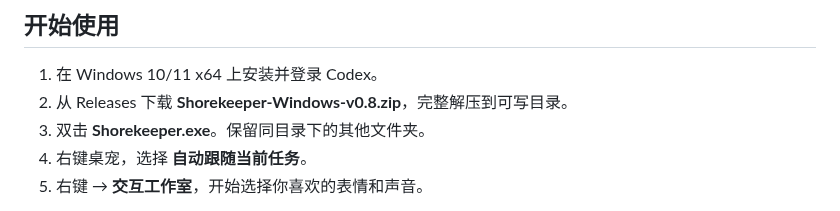
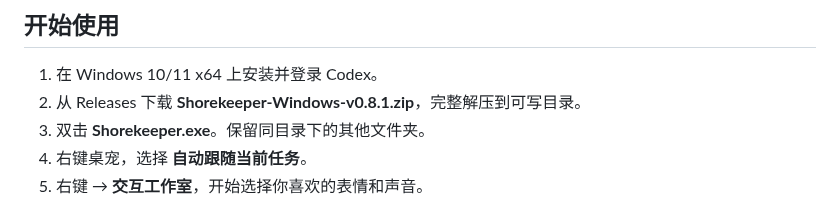
Before and after one commit to Doya16/shorekeeper-codex-pet, a Markdown page: docs/USAGE.md, the part around one of its changes. Rendered like a GitHub page.

```diff
--- a/docs/USAGE.md
+++ b/docs/USAGE.md
@@ -17,7 +17,7 @@
 ## 开始使用
 
 1. 在 Windows 10/11 x64 上安装并登录 Codex。
-2. 从 Releases 下载 **Shorekeeper-Windows-v0.8.zip**，完整解压到可写目录。
+2. 从 Releases 下载 **Shorekeeper-Windows-v0.8.1.zip**，完整解压到可写目录。
 3. 双击 **Shorekeeper.exe**。保留同目录下的其他文件夹。
 4. 右键桌宠，选择 **自动跟随当前任务**。
 5. 右键 → **交互工作室**，开始选择你喜欢的表情和声音。
```
Also changed, not shown: other parts of docs/USAGE.md (+1 -1 lines), README.md (+6 -6 lines), docs/social/showcase-still.jpg (added), 5 other files.
